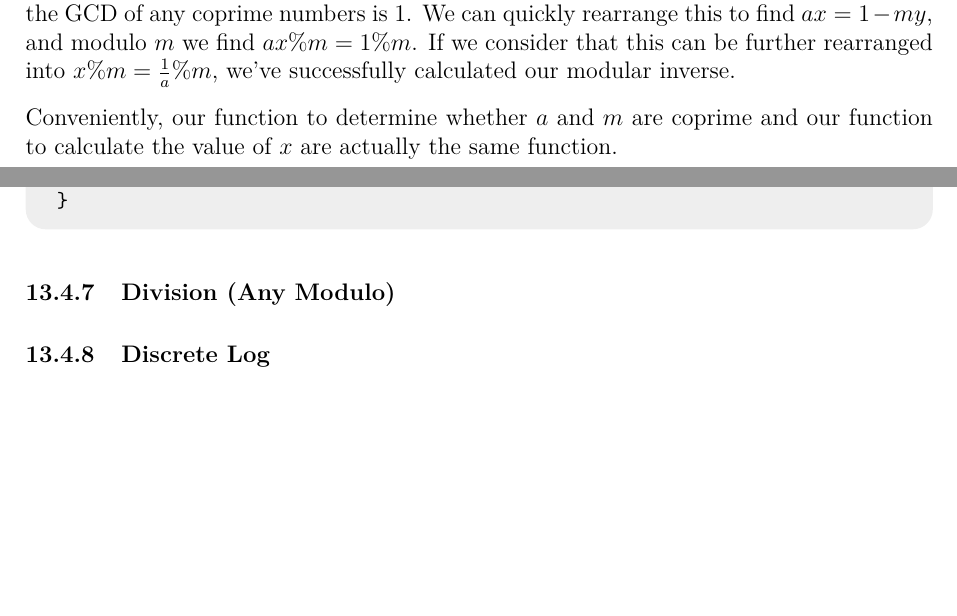
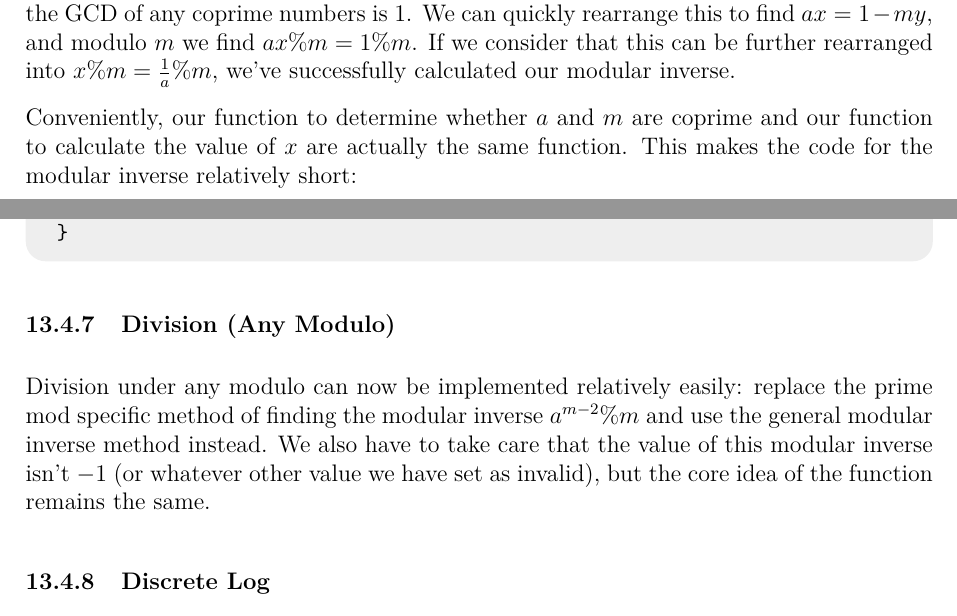
Before and after one commit to JarateKing/Competitive-Programming-Textbook, a LaTeX document (main.tex, which reads chapters/number-theory-problems.tex): two parts of pages 82 and 83 of 89, joined at a grey line, cut so that both start at the same text, the shorter picture padded with empty space. Compiled offline with pdfLaTeX.

Commit message:
added division any modulo description

```diff
--- a/chapters/number-theory-problems.tex
+++ b/chapters/number-theory-problems.tex
@@ -122,12 +122,14 @@ That said, we aren't guaranteed for a multiplicative inverse of a number to exis
 
 As for calculating the modular inverse, recall the motivation for the extended GCD, finding $x$, $y$, and $GCD(a,b)$ in the equation $ax + by = GCD(a,b)$ given $a$ and $b$. Now consider finding the GCD of $a$ and $m$, knowing that they are coprime: $ax + my = 1$ since the GCD of any coprime numbers is 1. We can quickly rearrange this to find $ax = 1 - my$, and modulo $m$ we find $ax \% m = 1 \% m$. If we consider that this can be further rearranged into $x \% m = \frac{1}{a} \% m$, we've successfully calculated our modular inverse.
 
-Conveniently, our function to determine whether $a$ and $m$ are coprime and our function to calculate the value of $x$ are actually the same function.
+Conveniently, our function to determine whether $a$ and $m$ are coprime and our function to calculate the value of $x$ are actually the same function. This makes the code for the modular inverse relatively short:
 
 \inputcpp{code/number_theory/modulo_inverse.cpp}
 
 \subsubsection{Division (Any Modulo)}
 
+Division under any modulo can now be implemented relatively easily: replace the prime mod specific method of finding the modular inverse $a^{m-2}\%m$ and use the general modular inverse method instead. We also have to take care that the value of this modular inverse isn't $-1$ (or whatever other value we have set as invalid), but the core idea of the function remains the same.
+
 \subsubsection{Discrete Log}
 
 \subsubsection{Square Root}
```
